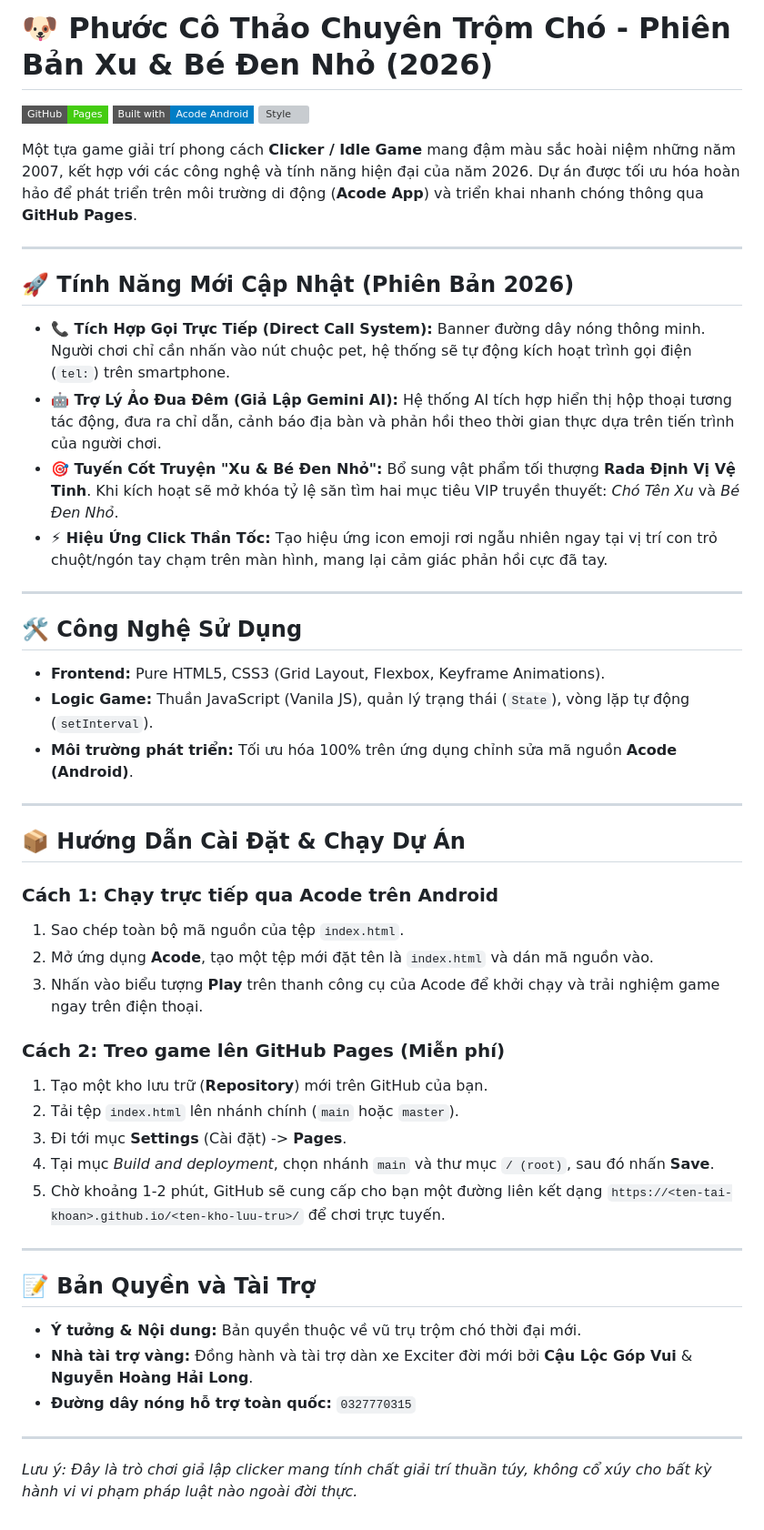
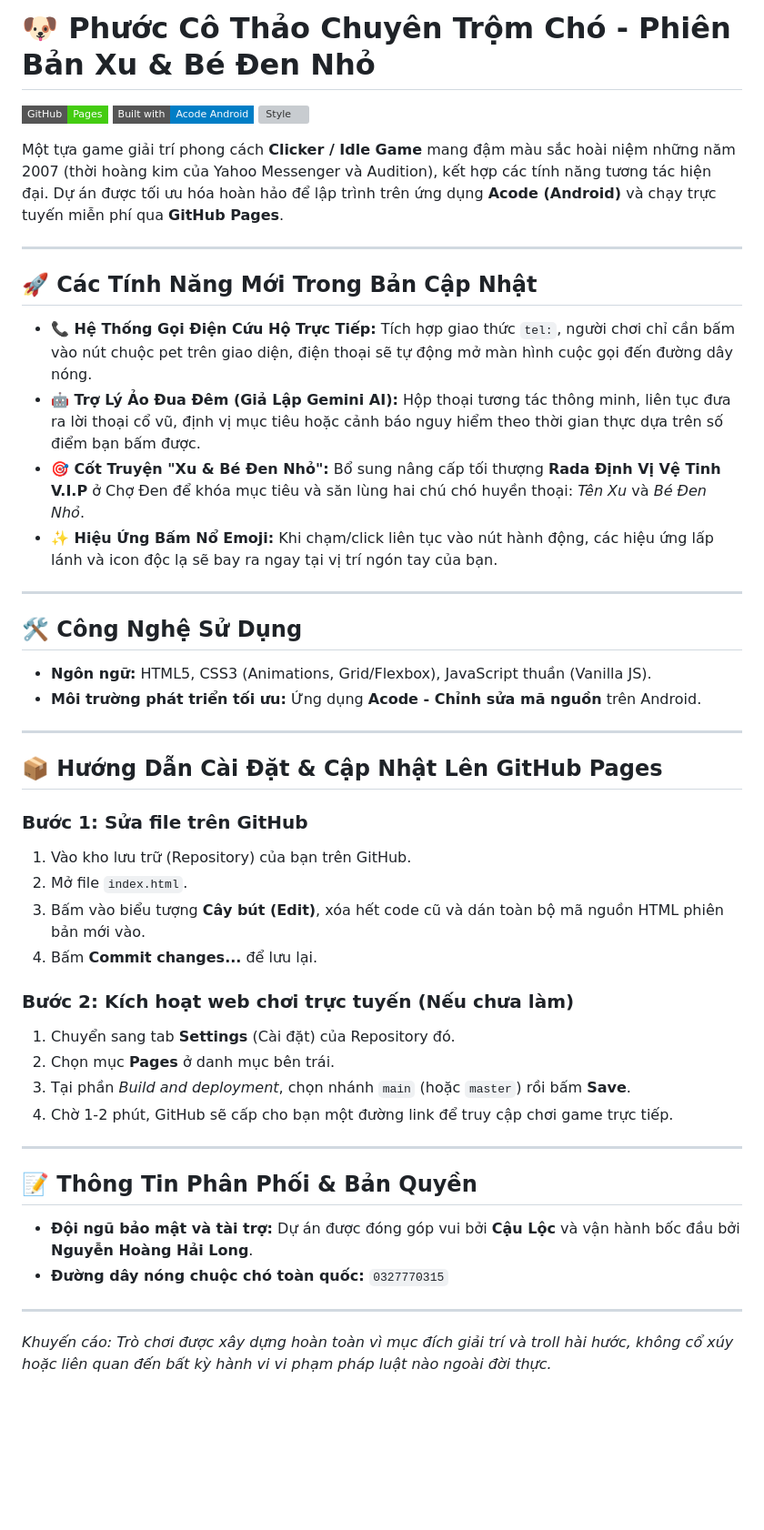
Before and after one commit to khangpanh6851007-hue/Ph-cchuyentromcho, a Markdown page: README.md, the part around the change. Shown at 91% size. Rendered like a GitHub page; badges without logos; blank space fills up the shorter version; grey boxes are pictures that could not be loaded.

```diff
--- a/README.md
+++ b/README.md
@@ -1,51 +1,49 @@
-# 🐶 Phước Cô Thảo Chuyên Trộm Chó - Phiên Bản Xu & Bé Đen Nhỏ (2026)
+# 🐶 Phước Cô Thảo Chuyên Trộm Chó - Phiên Bản Xu & Bé Đen Nhỏ
 
 [![GitHub Pages](https://img.shields.io/badge/GitHub-Pages-brightgreen?style=flat-square&logo=github)](https://github.com/)
 [![Built with Acode](https://img.shields.io/badge/Built%20with-Acode%20Android-blue?style=flat-square)](https://play.google.com/store/apps/details?id=com.foxdebug.acode)
 [![Style](https://img.shields.io/badge/Style-Y2K%20/%202007%20Audition-ff007f?style=flat-square)]()
 
-Một tựa game giải trí phong cách **Clicker / Idle Game** mang đậm màu sắc hoài niệm những năm 2007, kết hợp với các công nghệ và tính năng hiện đại của năm 2026. Dự án được tối ưu hóa hoàn hảo để phát triển trên môi trường di động (**Acode App**) và triển khai nhanh chóng thông qua **GitHub Pages**.
+Một tựa game giải trí phong cách **Clicker / Idle Game** mang đậm màu sắc hoài niệm những năm 2007 (thời hoàng kim của Yahoo Messenger và Audition), kết hợp các tính năng tương tác hiện đại. Dự án được tối ưu hóa hoàn hảo để lập trình trên ứng dụng **Acode (Android)** và chạy trực tuyến miễn phí qua **GitHub Pages**.
 
 ---
 
-## 🚀 Tính Năng Mới Cập Nhật (Phiên Bản 2026)
+## 🚀 Các Tính Năng Mới Trong Bản Cập Nhật
 
-*   **📞 Tích Hợp Gọi Trực Tiếp (Direct Call System):** Banner đường dây nóng thông minh. Người chơi chỉ cần nhấn vào nút chuộc pet, hệ thống sẽ tự động kích hoạt trình gọi điện (`tel:`) trên smartphone.
-*   **🤖 Trợ Lý Ảo Đua Đêm (Giả Lập Gemini AI):** Hệ thống AI tích hợp hiển thị hộp thoại tương tác động, đưa ra chỉ dẫn, cảnh báo địa bàn và phản hồi theo thời gian thực dựa trên tiến trình của người chơi.
-*   **🎯 Tuyến Cốt Truyện "Xu & Bé Đen Nhỏ":** Bổ sung vật phẩm tối thượng **Rada Định Vị Vệ Tinh**. Khi kích hoạt sẽ mở khóa tỷ lệ săn tìm hai mục tiêu VIP truyền thuyết: *Chó Tên Xu* và *Bé Đen Nhỏ*.
-*   **⚡ Hiệu Ứng Click Thần Tốc:** Tạo hiệu ứng icon emoji rơi ngẫu nhiên ngay tại vị trí con trỏ chuột/ngón tay chạm trên màn hình, mang lại cảm giác phản hồi cực đã tay.
+*   **📞 Hệ Thống Gọi Điện Cứu Hộ Trực Tiếp:** Tích hợp giao thức `tel:`, người chơi chỉ cần bấm vào nút chuộc pet trên giao diện, điện thoại sẽ tự động mở màn hình cuộc gọi đến đường dây nóng.
+*   **🤖 Trợ Lý Ảo Đua Đêm (Giả Lập Gemini AI):** Hộp thoại tương tác thông minh, liên tục đưa ra lời thoại cổ vũ, định vị mục tiêu hoặc cảnh báo nguy hiểm theo thời gian thực dựa trên số điểm bạn bấm được.
+*   **🎯 Cốt Truyện "Xu & Bé Đen Nhỏ":** Bổ sung nâng cấp tối thượng **Rada Định Vị Vệ Tinh V.I.P** ở Chợ Đen để khóa mục tiêu và săn lùng hai chú chó huyền thoại: *Tên Xu* và *Bé Đen Nhỏ*.
+*   **✨ Hiệu Ứng Bấm Nổ Emoji:** Khi chạm/click liên tục vào nút hành động, các hiệu ứng lấp lánh và icon độc lạ sẽ bay ra ngay tại vị trí ngón tay của bạn.
 
 ---
 
 ## 🛠️ Công Nghệ Sử Dụng
 
-*   **Frontend:** Pure HTML5, CSS3 (Grid Layout, Flexbox, Keyframe Animations).
-*   **Logic Game:** Thuần JavaScript (Vanila JS), quản lý trạng thái (`State`), vòng lặp tự động (`setInterval`).
-*   **Môi trường phát triển:** Tối ưu hóa 100% trên ứng dụng chỉnh sửa mã nguồn **Acode (Android)**.
+*   **Ngôn ngữ:** HTML5, CSS3 (Animations, Grid/Flexbox), JavaScript thuần (Vanilla JS).
+*   **Môi trường phát triển tối ưu:** Ứng dụng **Acode - Chỉnh sửa mã nguồn** trên Android.
 
 ---
 
-## 📦 Hướng Dẫn Cài Đặt & Chạy Dự Án
+## 📦 Hướng Dẫn Cài Đặt & Cập Nhật Lên GitHub Pages
 
-### Cách 1: Chạy trực tiếp qua Acode trên Android
-1. Sao chép toàn bộ mã nguồn của tệp `index.html`.
-2. Mở ứng dụng **Acode**, tạo một tệp mới đặt tên là `index.html` và dán mã nguồn vào.
-3. Nhấn vào biểu tượng **Play** trên thanh công cụ của Acode để khởi chạy và trải nghiệm game ngay trên điện thoại.
+### Bước 1: Sửa file trên GitHub
+1. Vào kho lưu trữ (Repository) của bạn trên GitHub.
+2. Mở file `index.html`.
+3. Bấm vào biểu tượng **Cây bút (Edit)**, xóa hết code cũ và dán toàn bộ mã nguồn HTML phiên bản mới vào.
+4. Bấm **Commit changes...** để lưu lại.
 
-### Cách 2: Treo game lên GitHub Pages (Miễn phí)
-1. Tạo một kho lưu trữ (**Repository**) mới trên GitHub của bạn.
-2. Tải tệp `index.html` lên nhánh chính (`main` hoặc `master`).
-3. Đi tới mục **Settings** (Cài đặt) -> **Pages**.
-4. Tại mục *Build and deployment*, chọn nhánh `main` và thư mục `/ (root)`, sau đó nhấn **Save**.
-5. Chờ khoảng 1-2 phút, GitHub sẽ cung cấp cho bạn một đường liên kết dạng `https://<ten-tai-khoan>.github.io/<ten-kho-luu-tru>/` để chơi trực tuyến.
+### Bước 2: Kích hoạt web chơi trực tuyến (Nếu chưa làm)
+1. Chuyển sang tab **Settings** (Cài đặt) của Repository đó.
+2. Chọn mục **Pages** ở danh mục bên trái.
+3. Tại phần *Build and deployment*, chọn nhánh `main` (hoặc `master`) rồi bấm **Save**.
+4. Chờ 1-2 phút, GitHub sẽ cấp cho bạn một đường link để truy cập chơi game trực tiếp.
 
 ---
 
-## 📝 Bản Quyền và Tài Trợ
+## 📝 Thông Tin Phân Phối & Bản Quyền
 
-*   **Ý tưởng & Nội dung:** Bản quyền thuộc về vũ trụ trộm chó thời đại mới.
-*   **Nhà tài trợ vàng:** Đồng hành và tài trợ dàn xe Exciter đời mới bởi **Cậu Lộc Góp Vui** & **Nguyễn Hoàng Hải Long**.
-*   **Đường dây nóng hỗ trợ toàn quốc:** `0327770315`
+*   **Đội ngũ bảo mật và tài trợ:** Dự án được đóng góp vui bởi **Cậu Lộc** và vận hành bốc đầu bởi **Nguyễn Hoàng Hải Long**.
+*   **Đường dây nóng chuộc chó toàn quốc:** `0327770315`
 
 ---
-*Lưu ý: Đây là trò chơi giả lập clicker mang tính chất giải trí thuần túy, không cổ xúy cho bất kỳ hành vi vi phạm pháp luật nào ngoài đời thực.*
+*Khuyến cáo: Trò chơi được xây dựng hoàn toàn vì mục đích giải trí và troll hài hước, không cổ xúy hoặc liên quan đến bất kỳ hành vi vi phạm pháp luật nào ngoài đời thực.*
```
